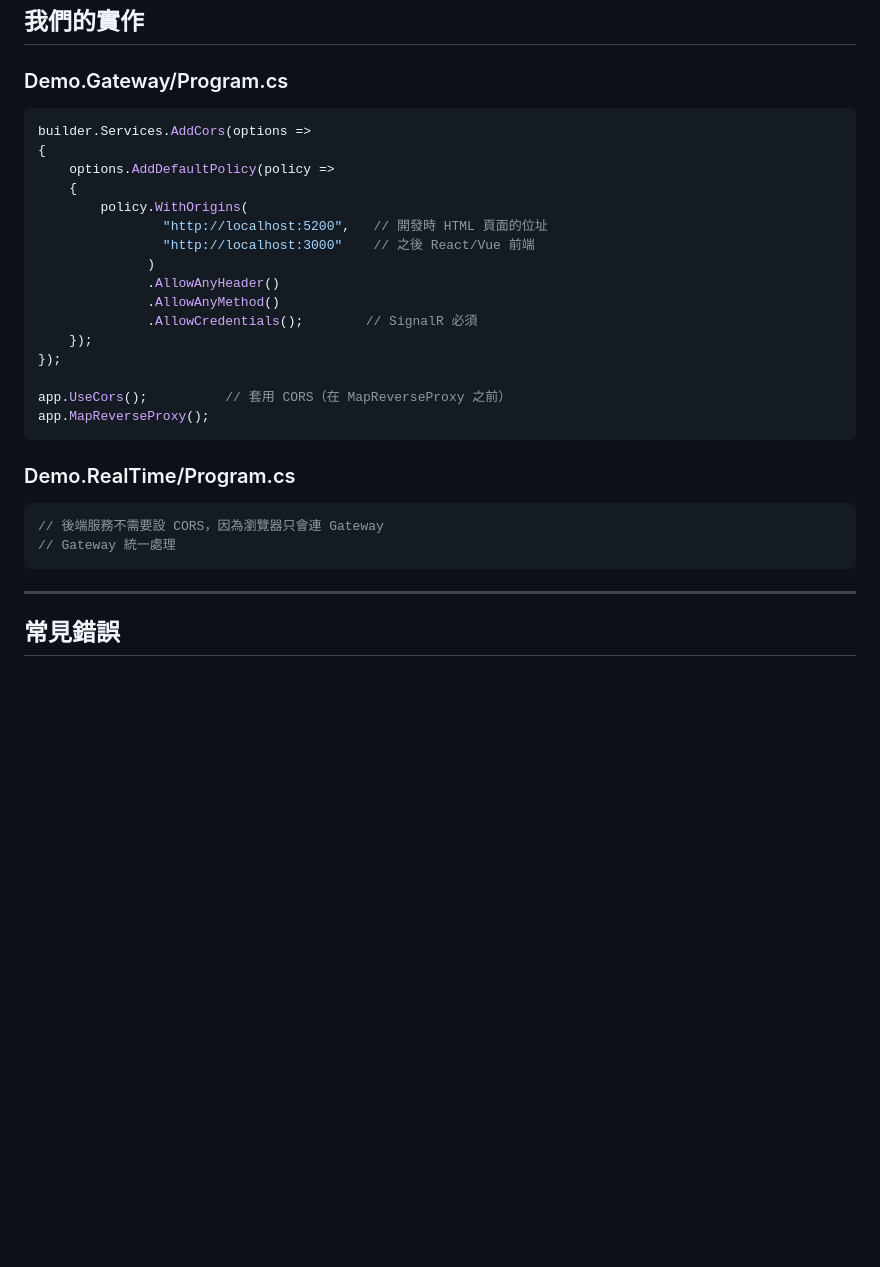
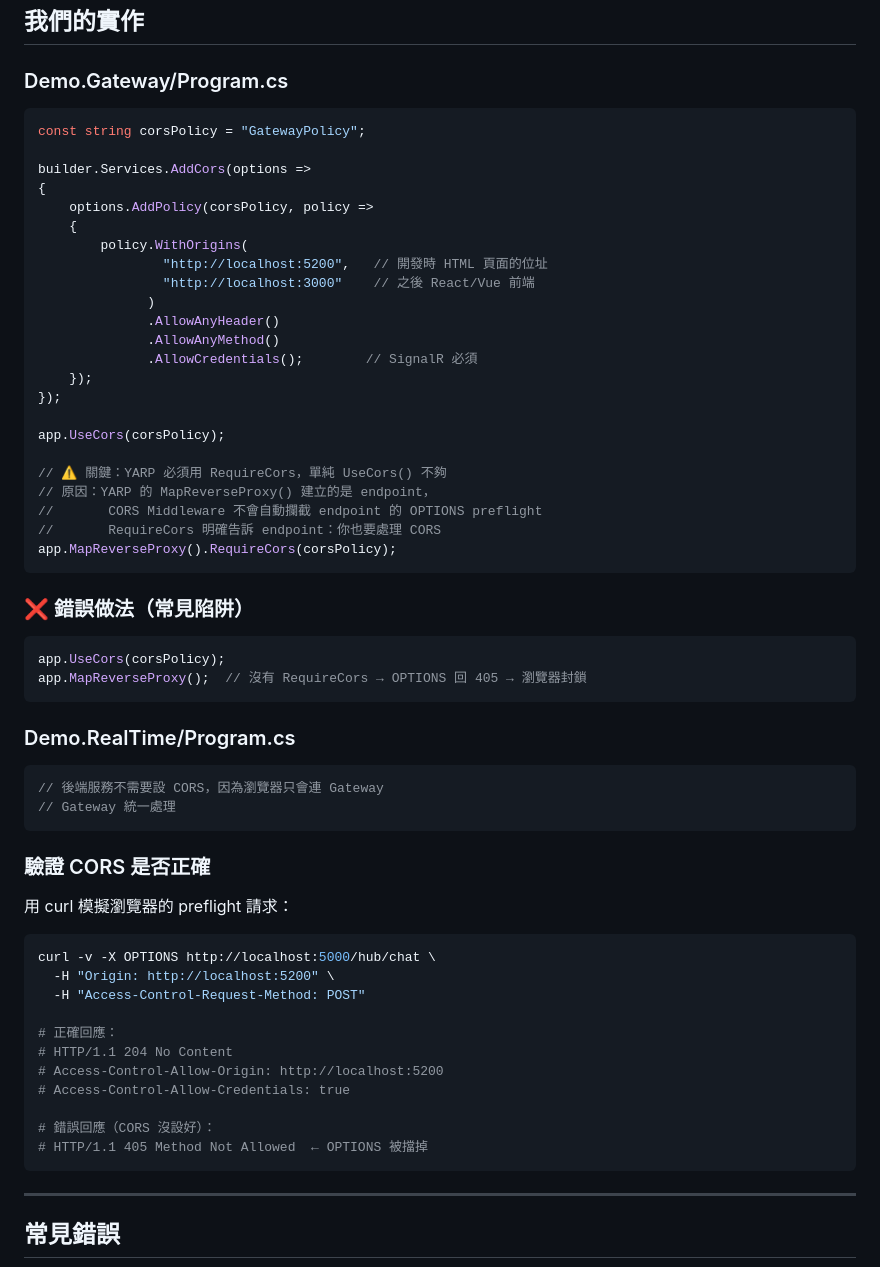
Before and after one commit to KizunaMo/GenericMicroservices, a Markdown page: Notes/CORS.md, the part around the change. Rendered like a GitHub page; blank space fills up the shorter version.

Commit message:
docs: update CORS notes with YARP RequireCors explanation and verification
Co-Authored-By: Claude Sonnet 4.6 <noreply@anthropic.com>

````diff
--- a/Notes/CORS.md
+++ b/Notes/CORS.md
@@ -187,9 +187,11 @@ OrderService（不需要 CORS）
 ### Demo.Gateway/Program.cs
 
 ```csharp
+const string corsPolicy = "GatewayPolicy";
+
 builder.Services.AddCors(options =>
 {
-    options.AddDefaultPolicy(policy =>
+    options.AddPolicy(corsPolicy, policy =>
     {
         policy.WithOrigins(
                 "http://localhost:5200",   // 開發時 HTML 頁面的位址
@@ -201,8 +203,20 @@ builder.Services.AddCors(options =>
     });
 });
 
-app.UseCors();          // 套用 CORS（在 MapReverseProxy 之前）
-app.MapReverseProxy();
+app.UseCors(corsPolicy);
+
+// ⚠️ 關鍵：YARP 必須用 RequireCors，單純 UseCors() 不夠
+// 原因：YARP 的 MapReverseProxy() 建立的是 endpoint，
+//       CORS Middleware 不會自動攔截 endpoint 的 OPTIONS preflight
+//       RequireCors 明確告訴 endpoint：你也要處理 CORS
+app.MapReverseProxy().RequireCors(corsPolicy);
+```
+
+### ❌ 錯誤做法（常見陷阱）
+
+```csharp
+app.UseCors(corsPolicy);
+app.MapReverseProxy();  // 沒有 RequireCors → OPTIONS 回 405 → 瀏覽器封鎖
 ```
 
 ### Demo.RealTime/Program.cs
@@ -210,6 +224,24 @@ app.MapReverseProxy();
 ```csharp
 // 後端服務不需要設 CORS，因為瀏覽器只會連 Gateway
 // Gateway 統一處理
+```
+
+### 驗證 CORS 是否正確
+
+用 curl 模擬瀏覽器的 preflight 請求：
+
+```bash
+curl -v -X OPTIONS http://localhost:5000/hub/chat \
+  -H "Origin: http://localhost:5200" \
+  -H "Access-Control-Request-Method: POST"
+
+# 正確回應：
+# HTTP/1.1 204 No Content
+# Access-Control-Allow-Origin: http://localhost:5200
+# Access-Control-Allow-Credentials: true
+
+# 錯誤回應（CORS 沒設好）：
+# HTTP/1.1 405 Method Not Allowed  ← OPTIONS 被擋掉
 ```
 
 ---
````
